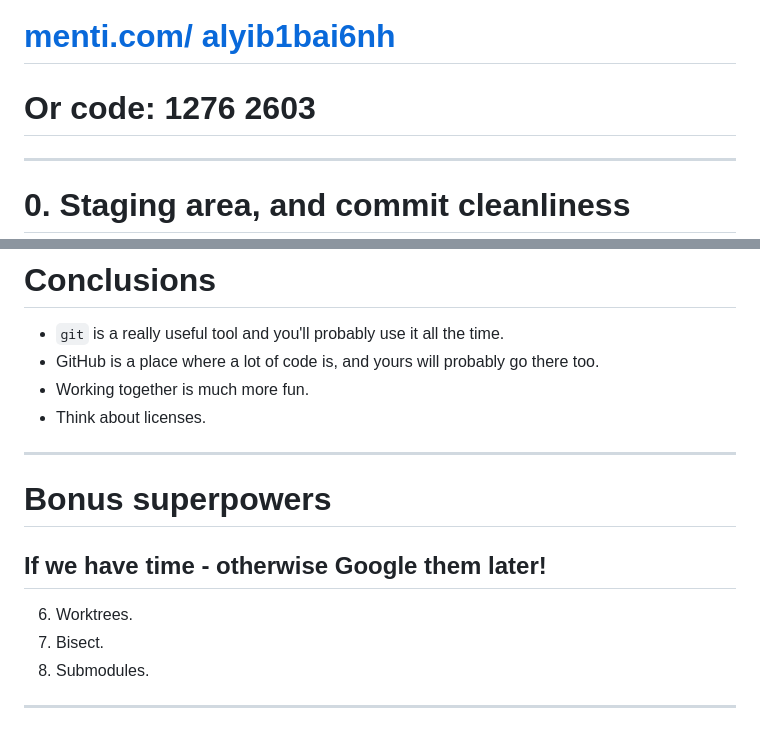
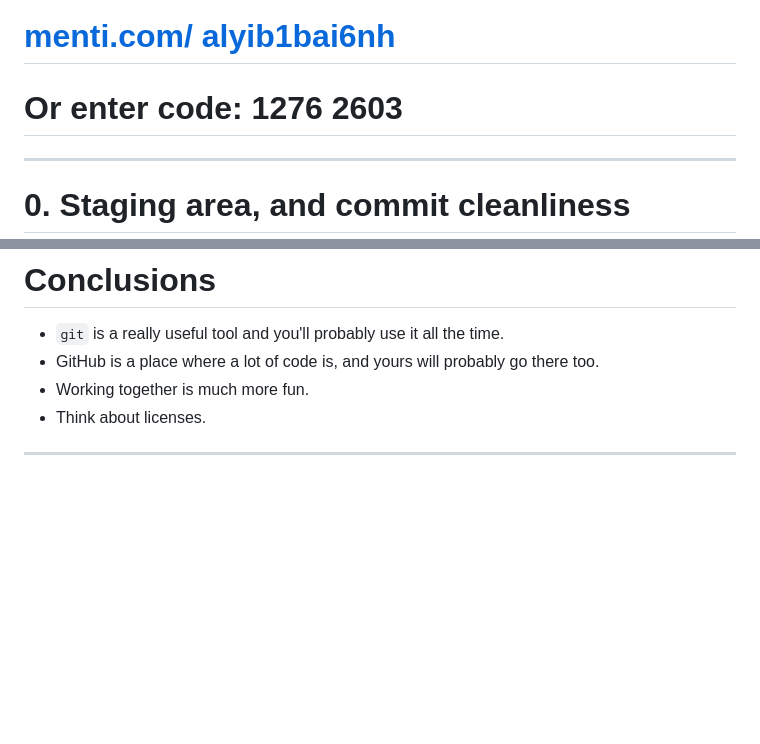
Before and after one commit to samcunliffe/2025-12-01-supergit, a Markdown page: slides.md, 2 parts joined by grey strips. Rendered like a GitHub page; blank space fills up the shorter version.

```diff
--- a/slides.md
+++ b/slides.md
@@ -63,7 +63,7 @@ Two ice-breaker questions...
 
 # [menti.com/ alyib1bai6nh](https://www.menti.com/alyib1bai6nh)
 
-# Or code: 1276 2603
+# Or enter code: 1276 2603
 
 ---
 
@@ -599,13 +599,3 @@ Co-authored-by: Matthew Scroggs <mscroggs@users.no-reply.github.com>"
 - Think about licenses.
 
 ---
-
-# Bonus superpowers
-
-## If we have time - otherwise Google them later!
-
-6. Worktrees.
-7. Bisect.
-8. Submodules.
-
----
```
Also changed, not shown: other parts of slides.md (+1 -1 lines).
